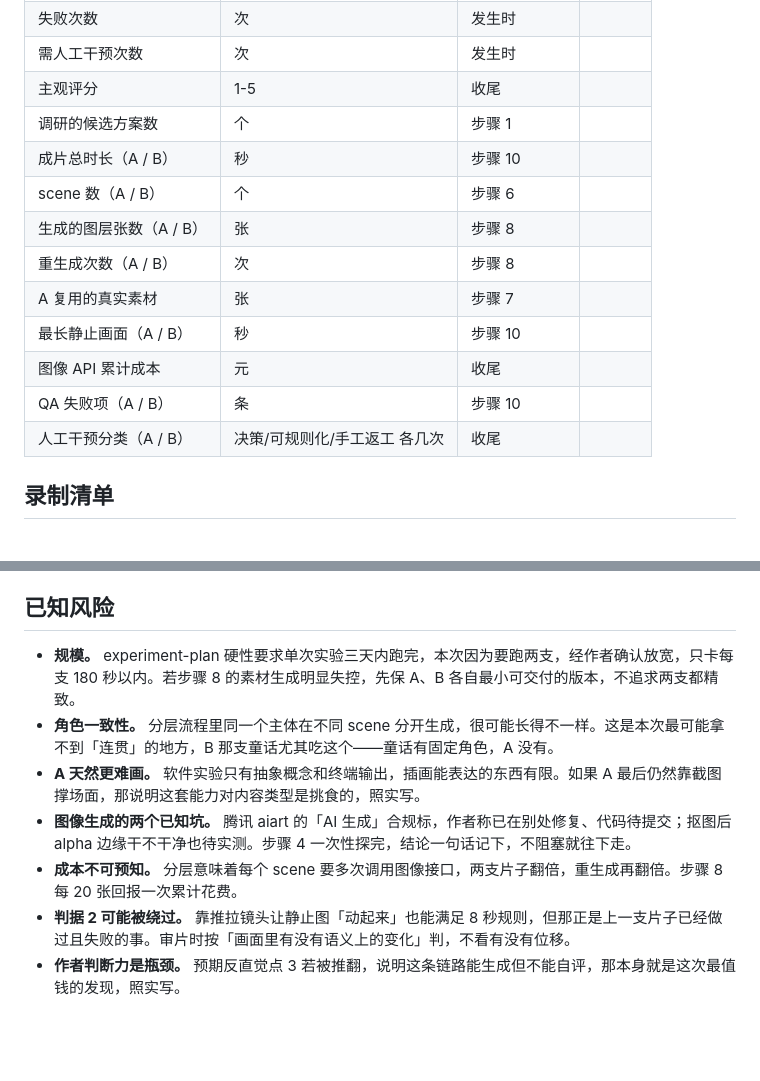
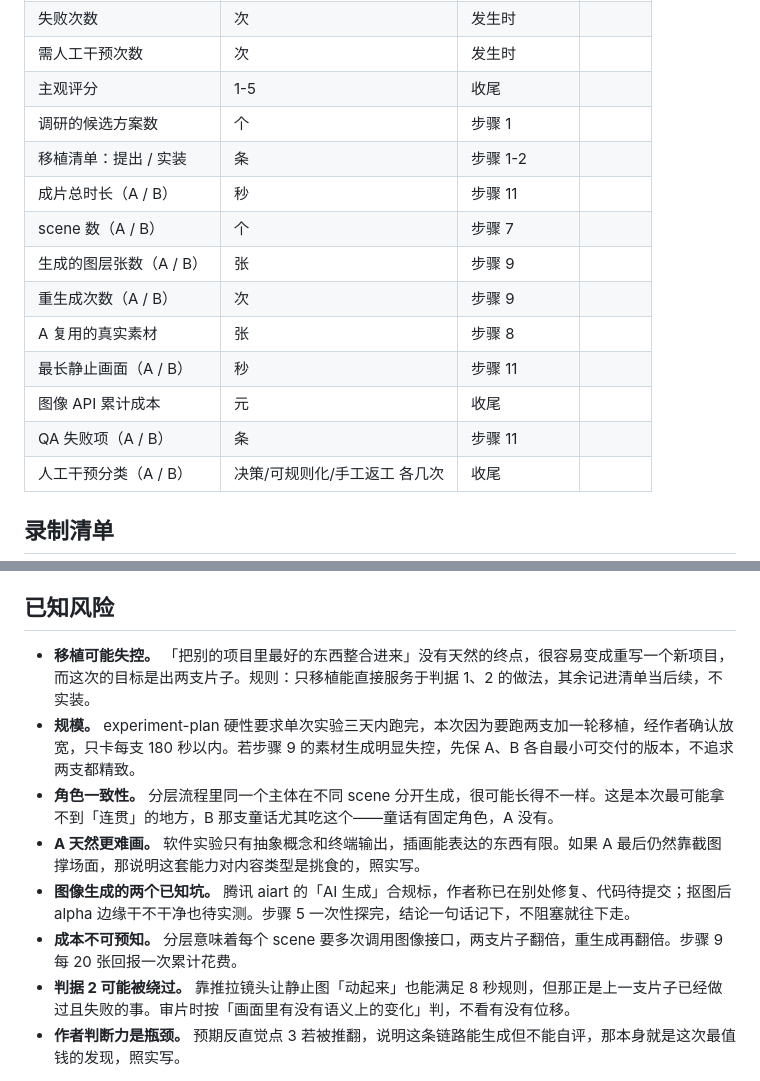
Before and after one commit to siliconleap/silicon-leap-lab, a Markdown page: experiments/2026-08-story-to-animated-video/plan.md, 2 parts joined by grey strips. GitHub-like rendering; blank space fills up the shorter version.

```diff
--- a/experiments/2026-08-story-to-animated-video/plan.md
+++ b/experiments/2026-08-story-to-animated-video/plan.md
@@ -68,14 +71,15 @@ A / B 两支分别记，最后比差值。
 | 需人工干预次数 | 次 | 发生时 | |
 | 主观评分 | 1-5 | 收尾 | |
 | 调研的候选方案数 | 个 | 步骤 1 | |
-| 成片总时长（A / B） | 秒 | 步骤 10 | |
-| scene 数（A / B） | 个 | 步骤 6 | |
-| 生成的图层张数（A / B） | 张 | 步骤 8 | |
-| 重生成次数（A / B） | 次 | 步骤 8 | |
-| A 复用的真实素材 | 张 | 步骤 7 | |
-| 最长静止画面（A / B） | 秒 | 步骤 10 | |
+| 移植清单：提出 / 实装 | 条 | 步骤 1-2 | |
+| 成片总时长（A / B） | 秒 | 步骤 11 | |
+| scene 数（A / B） | 个 | 步骤 7 | |
+| 生成的图层张数（A / B） | 张 | 步骤 9 | |
+| 重生成次数（A / B） | 次 | 步骤 9 | |
+| A 复用的真实素材 | 张 | 步骤 8 | |
+| 最长静止画面（A / B） | 秒 | 步骤 11 | |
 | 图像 API 累计成本 | 元 | 收尾 | |
-| QA 失败项（A / B） | 条 | 步骤 10 | |
+| QA 失败项（A / B） | 条 | 步骤 11 | |
 | 人工干预分类（A / B） | 决策/可规则化/手工返工 各几次 | 收尾 | |
 
 ## 录制清单
@@ -102,10 +106,11 @@ A / B 两支分别记，最后比差值。
 
 ## 已知风险
 
-- **规模。** experiment-plan 硬性要求单次实验三天内跑完，本次因为要跑两支，经作者确认放宽，只卡每支 180 秒以内。若步骤 8 的素材生成明显失控，先保 A、B 各自最小可交付的版本，不追求两支都精致。
+- **移植可能失控。** 「把别的项目里最好的东西整合进来」没有天然的终点，很容易变成重写一个新项目，而这次的目标是出两支片子。规则：只移植能直接服务于判据 1、2 的做法，其余记进清单当后续，不实装。
+- **规模。** experiment-plan 硬性要求单次实验三天内跑完，本次因为要跑两支加一轮移植，经作者确认放宽，只卡每支 180 秒以内。若步骤 9 的素材生成明显失控，先保 A、B 各自最小可交付的版本，不追求两支都精致。
 - **角色一致性。** 分层流程里同一个主体在不同 scene 分开生成，很可能长得不一样。这是本次最可能拿不到「连贯」的地方，B 那支童话尤其吃这个——童话有固定角色，A 没有。
 - **A 天然更难画。** 软件实验只有抽象概念和终端输出，插画能表达的东西有限。如果 A 最后仍然靠截图撑场面，那说明这套能力对内容类型是挑食的，照实写。
-- **图像生成的两个已知坑。** 腾讯 aiart 的「AI 生成」合规标，作者称已在别处修复、代码待提交；抠图后 alpha 边缘干不干净也待实测。步骤 4 一次性探完，结论一句话记下，不阻塞就往下走。
-- **成本不可预知。** 分层意味着每个 scene 要多次调用图像接口，两支片子翻倍，重生成再翻倍。步骤 8 每 20 张回报一次累计花费。
+- **图像生成的两个已知坑。** 腾讯 aiart 的「AI 生成」合规标，作者称已在别处修复、代码待提交；抠图后 alpha 边缘干不干净也待实测。步骤 5 一次性探完，结论一句话记下，不阻塞就往下走。
+- **成本不可预知。** 分层意味着每个 scene 要多次调用图像接口，两支片子翻倍，重生成再翻倍。步骤 9 每 20 张回报一次累计花费。
 - **判据 2 可能被绕过。** 靠推拉镜头让静止图「动起来」也能满足 8 秒规则，但那正是上一支片子已经做过且失败的事。审片时按「画面里有没有语义上的变化」判，不看有没有位移。
 - **作者判断力是瓶颈。** 预期反直觉点 3 若被推翻，说明这条链路能生成但不能自评，那本身就是这次最值钱的发现，照实写。
```
Also changed, not shown: other parts of experiments/2026-08-story-to-animated-video/plan.md (+15 -12 lines), experiments/2026-08-story-to-animated-video/content-outline.md (+4 -2 lines).
